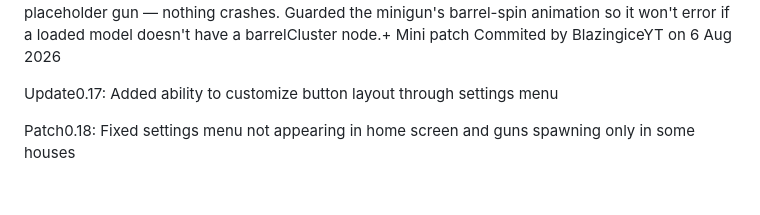
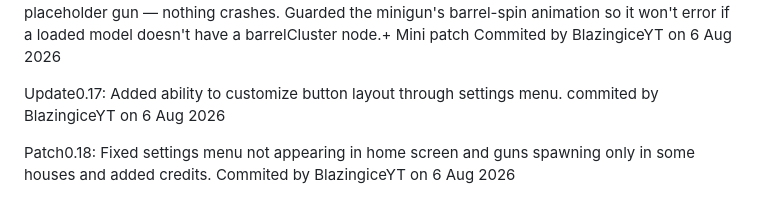
Before and after one commit to BlazingiceYT/Barrage-wars-beta-, a Markdown page: README.md, the part around the change. Drawn GitHub-style.

Commit message:
Revise update and patch notes in README
Updated version notes for 0.17 and 0.18 with additional details.

```diff
--- a/README.md
+++ b/README.md
@@ -39,6 +39,6 @@ Added loadWeaponModel/applyLoadedModel, which loads each .glb, swaps it in for t
 If a file fails to load (missing/404), it logs a warning and just keeps the existing placeholder gun — nothing crashes.
 Guarded the minigun's barrel-spin animation so it won't error if a loaded model doesn't have a barrelCluster node.+ Mini patch Commited by BlazingiceYT on 6 Aug 2026
 
-Update0.17: Added ability to customize button layout through settings menu
+Update0.17: Added ability to customize button layout through settings menu. commited by BlazingiceYT on 6 Aug 2026
 
-Patch0.18: Fixed settings menu not appearing in home screen and guns spawning only in some houses
+Patch0.18: Fixed settings menu not appearing in home screen and guns spawning only in some houses and added credits. Commited by BlazingiceYT on 6 Aug 2026
```
